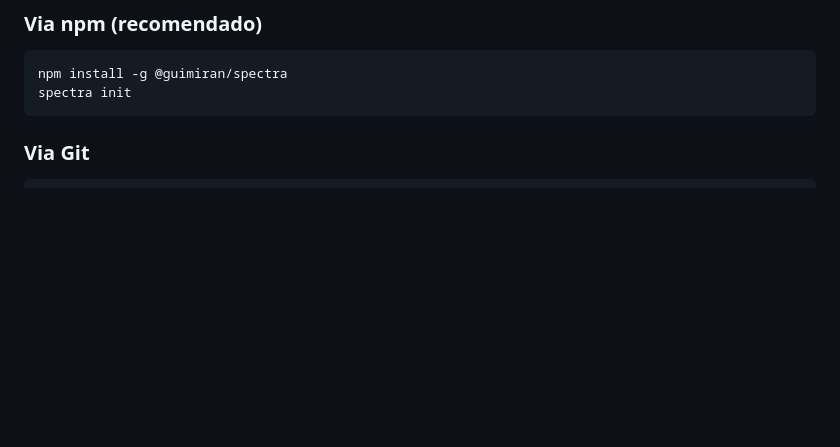
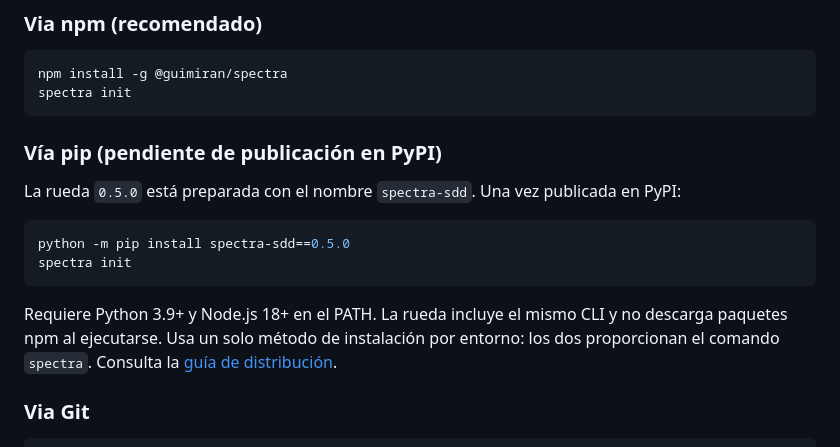
Before and after one commit to GuiMiran/spectra, a Markdown page: README.es.md, the part around the change. Drawn GitHub-style; blank space fills up the shorter version.

Commit message:
Document npm and pending PyPI installation in both READMEs (#27)

````diff
--- a/README.es.md
+++ b/README.es.md
@@ -78,6 +78,21 @@ Cada capa tiene un formato exacto. Cada elemento tiene un ID único. Todo está
 npm install -g @guimiran/spectra
 spectra init
 ```
+
+### Vía pip (pendiente de publicación en PyPI)
+
+La rueda `0.5.0` está preparada con el nombre `spectra-sdd`.
+Una vez publicada en PyPI:
+
+```bash
+python -m pip install spectra-sdd==0.5.0
+spectra init
+```
+
+Requiere Python 3.9+ y Node.js 18+ en el PATH. La rueda incluye el mismo
+CLI y no descarga paquetes npm al ejecutarse. Usa un solo método de
+instalación por entorno: los dos proporcionan el comando `spectra`.
+Consulta la [guía de distribución](docs/guides/distribution-0.5.0.md).
 
 ### Via Git
 
````
Also changed, not shown: README.md (+14 -0 lines).
